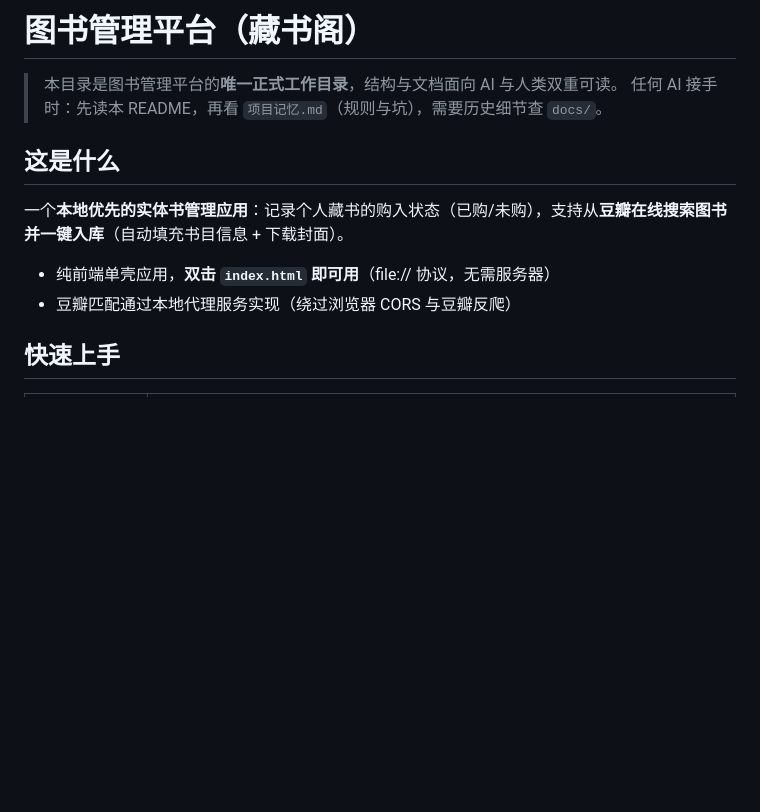
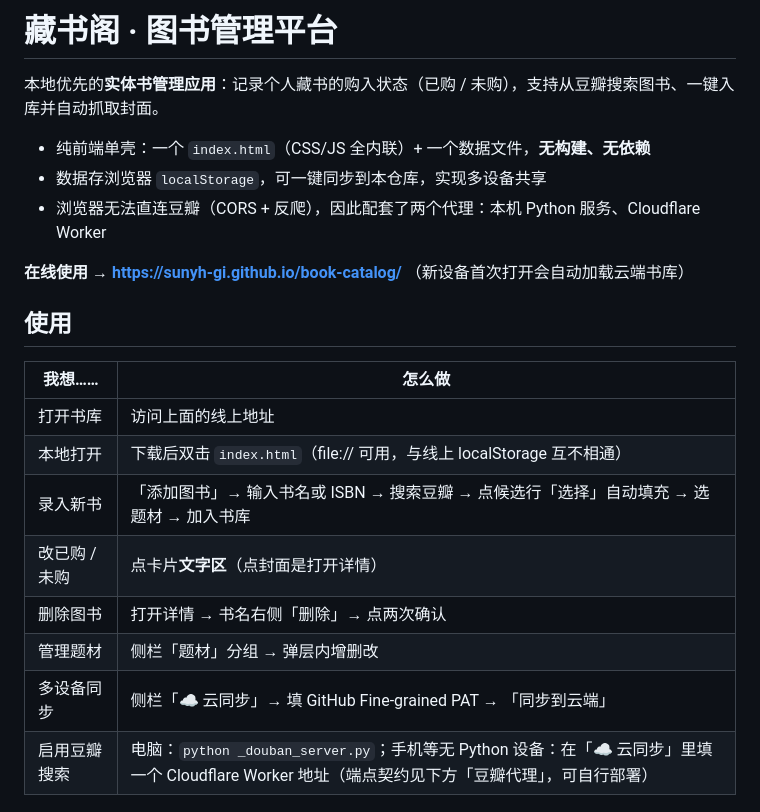
Before and after one commit to Sunyh-gi/book-catalog, a Markdown page: README.md, the part around one of its changes. Drawn GitHub-style; blank space fills up the shorter version.

```diff
--- a/README.md
+++ b/README.md
@@ -1,14 +1,24 @@
-# 图书管理平台（藏书阁）
+# 藏书阁 · 图书管理平台
 
-> 本目录是图书管理平台的**唯一正式工作目录**，结构与文档面向 AI 与人类双重可读。
-> 任何 AI 接手时：先读本 README，再看 `项目记忆.md`（规则与坑），需要历史细节查 `docs/`。
+本地优先的**实体书管理应用**：记录个人藏书的购入状态（已购 / 未购），支持从豆瓣搜索图书、一键入库并自动抓取封面。
 
-## 这是什么
+- 纯前端单壳：一个 `index.html`（CSS/JS 全内联）+ 一个数据文件，**无构建、无依赖**
+- 数据存浏览器 `localStorage`，可一键同步到本仓库，实现多设备共享
+- 浏览器无法直连豆瓣（CORS + 反爬），因此配套了两个代理：本机 Python 服务、Cloudflare Worker
 
-一个**本地优先的实体书管理应用**：记录个人藏书的购入状态（已购/未购），支持从**豆瓣在线搜索图书并一键入库**（自动填充书目信息 + 下载封面）。
+**在线使用 → https://sunyh-gi.github.io/book-catalog/**
+（新设备首次打开会自动加载云端书库）
 
-- 纯前端单壳应用，**双击 `index.html` 即可用**（file:// 协议，无需服务器）
-- 豆瓣匹配通过本地代理服务实现（绕过浏览器 CORS 与豆瓣反爬）
+## 使用
 
-## 快速上手
+| 我想…… | 怎么做 |
+|---|---|
+| 打开书库 | 访问上面的线上地址 |
+| 本地打开 | 下载后双击 `index.html`（file:// 可用，与线上 localStorage 互不相通） |
+| 录入新书 | 「添加图书」→ 输入书名或 ISBN → 搜索豆瓣 → 点候选行「选择」自动填充 → 选题材 → 加入书库 |
+| 改已购 / 未购 | 点卡片**文字区**（点封面是打开详情） |
+| 删除图书 | 打开详情 → 书名右侧「删除」→ 点两次确认 |
+| 管理题材 | 侧栏「题材」分组 → 弹层内增删改 |
+| 多设备同步 | 侧栏「☁ 云同步」→ 填 GitHub Fine-grained PAT → 「同步到云端」 |
+| 启用豆瓣搜索 | 电脑：`python _douban_server.py`；手机等无 Python 设备：在「☁ 云同步」里填一个 Cloudflare Worker 地址（端点契约见下方「豆瓣代理」，可自行部署） |
 
```
Also changed, not shown: other parts of README.md (+59 -79 lines).
